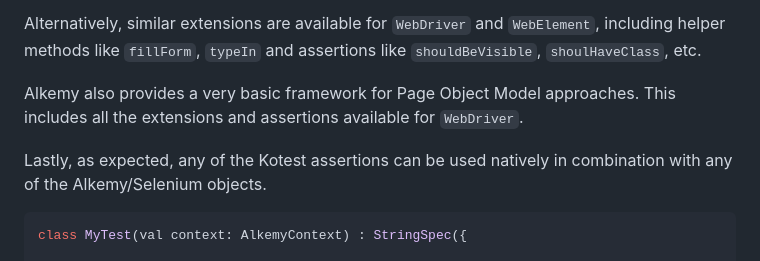
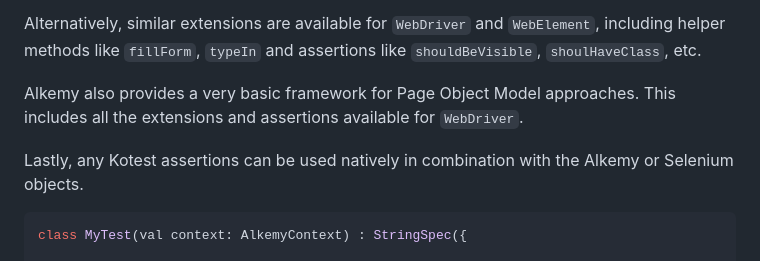
Before and after one commit to resoluteworks/alkemy, a Markdown page: README.md, the part around the change. Drawn GitHub-style.

````diff
--- a/README.md
+++ b/README.md
@@ -22,7 +22,7 @@ helper methods like `fillForm`, `typeIn` and assertions like `shouldBeVisible`,
 Alkemy also provides a very basic framework for Page Object Model approaches. This includes all the extensions and
 assertions available for `WebDriver`.
 
-Lastly, as expected, any of the Kotest assertions can be used natively in combination with any of the Alkemy/Selenium objects.
+Lastly, any Kotest assertions can be used natively in combination with the Alkemy or Selenium objects.
 
 ```kotlin
 class MyTest(val context: AlkemyContext) : StringSpec({
````
